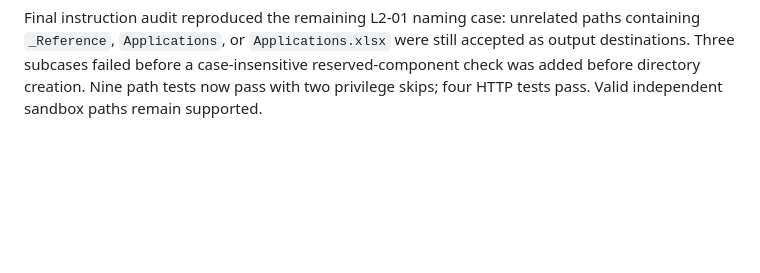
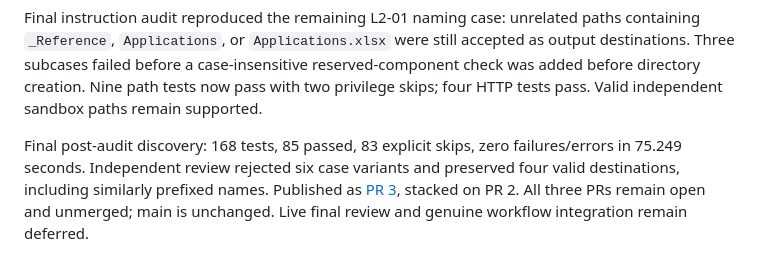
Before and after one commit to DarkKnight6499/application_pipeline_extension, a Markdown page: portal_pipeline/HANDOFF.md, the part around the change. Drawn GitHub-style; blank space fills up the shorter version.

```diff
--- a/portal_pipeline/HANDOFF.md
+++ b/portal_pipeline/HANDOFF.md
@@ -135,3 +135,5 @@ L2-01 and L2-02 are repaired. A caller-supplied source descendant previously acc
 Final continued-batch result: 167 total, 84 passed, 83 skipped, zero failures/errors in 75.783 seconds. Skips are 81 external workflow methods and two physical file-symlink cases. Two visible Edge trials passed in 16.963 seconds with zero submissions. Syntax and diff checks pass. All original 15 mechanisms have repairs or explicit coverage reporting, with acceptance limits retained. See [continued evidence](../docs/PROBE_CONTINUATION_2026-10-03.md). Further live contracts require user-present inspection; genuine workflow integration remains deferred.
 
 Final instruction audit reproduced the remaining L2-01 naming case: unrelated paths containing `_Reference`, `Applications`, or `Applications.xlsx` were still accepted as output destinations. Three subcases failed before a case-insensitive reserved-component check was added before directory creation. Nine path tests now pass with two privilege skips; four HTTP tests pass. Valid independent sandbox paths remain supported.
+
+Final post-audit discovery: 168 tests, 85 passed, 83 explicit skips, zero failures/errors in 75.249 seconds. Independent review rejected six case variants and preserved four valid destinations, including similarly prefixed names. Published as [PR 3](https://github.com/DarkKnight6499/application_pipeline_extension/pull/3), stacked on PR 2. All three PRs remain open and unmerged; main is unchanged. Live final review and genuine workflow integration remain deferred.
```
Also changed, not shown: docs/PROBE_CONTINUATION_2026-10-03.md (+2 -0 lines), docs/TRIAL_ERRORS.md (+2 -0 lines).
